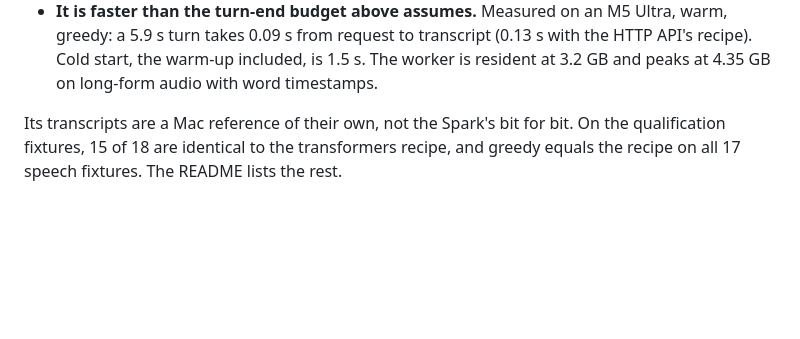
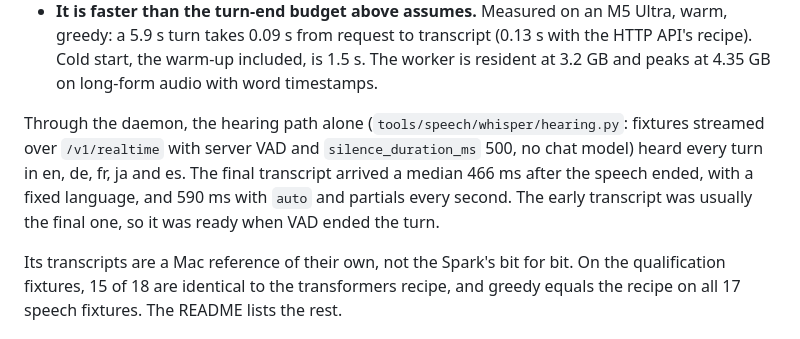
Before and after one commit to jayleaton/localrouter, a Markdown page: docs/dev/VOICE.md, the part around the change. Drawn GitHub-style; blank space fills up the shorter version.

Commit message:
docs: the macOS Whisper worker through the daemon
Co-Authored-By: Claude Opus 5.5 <noreply@anthropic.com>

```diff
--- a/docs/dev/VOICE.md
+++ b/docs/dev/VOICE.md
@@ -276,6 +276,11 @@ work as above. Two differences matter to the voice loop:
 - **It is faster than the turn-end budget above assumes.** Measured on an M5 Ultra, warm, greedy: a 5.9 s turn takes
   0.09 s from request to transcript (0.13 s with the HTTP API's recipe). Cold start, the warm-up included, is 1.5 s.
   The worker is resident at 3.2 GB and peaks at 4.35 GB on long-form audio with word timestamps.
+
+Through the daemon, the hearing path alone (`tools/speech/whisper/hearing.py`: fixtures streamed over `/v1/realtime`
+with server VAD and `silence_duration_ms` 500, no chat model) heard every turn in en, de, fr, ja and es. The final
+transcript arrived a median 466 ms after the speech ended, with a fixed language, and 590 ms with `auto` and partials
+every second. The early transcript was usually the final one, so it was ready when VAD ended the turn.
 
 Its transcripts are a Mac reference of their own, not the Spark's bit for bit. On the qualification fixtures, 15 of
 18 are identical to the transformers recipe, and greedy equals the recipe on all 17 speech fixtures. The README lists
```
Also changed, not shown: 1 other file.
